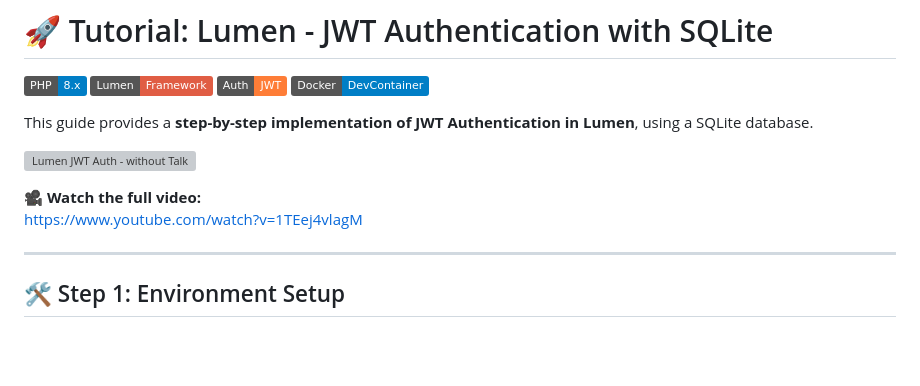
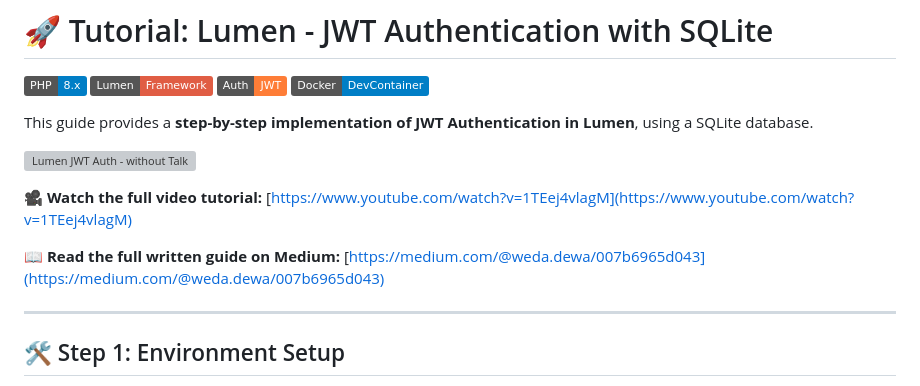
Before and after one commit to weda90/YT-Lumen-JWT-Auth, a Markdown page: README.md, the part around the change. Rendered like a GitHub page; badges without logos; blank space fills up the shorter version; grey boxes are pictures that could not be loaded.

Commit message:
chore(readme): update video and written guide links
- Updated the video tutorial link to provide a more descriptive title
- Added a link to the written guide on Medium

```diff
--- a/README.md
+++ b/README.md
@@ -10,9 +10,11 @@ This guide provides a **step-by-step implementation of JWT Authentication in Lum
 
 [![Lumen JWT Auth - without Talk](https://img.youtube.com/vi/1TEej4vlagM/maxresdefault.jpg)](https://www.youtube.com/watch?v=1TEej4vlagM)
 
-🎥 **Watch the full video:**
-https://www.youtube.com/watch?v=1TEej4vlagM
+🎥 **Watch the full video tutorial:**
+[https://www.youtube.com/watch?v=1TEej4vlagM](https://www.youtube.com/watch?v=1TEej4vlagM)
 
+📖 **Read the full written guide on Medium:**
+[https://medium.com/@weda.dewa/007b6965d043](https://medium.com/@weda.dewa/007b6965d043)
 
 ---
 
```
